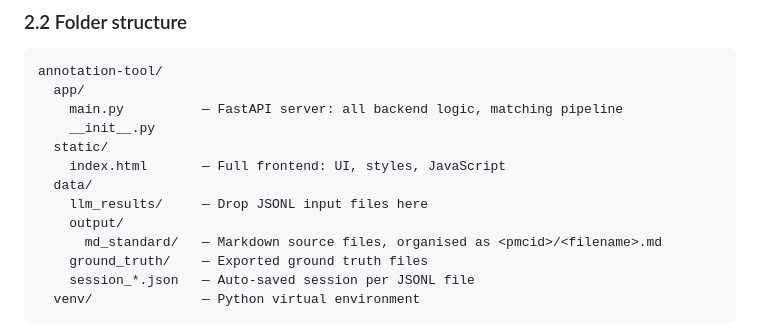
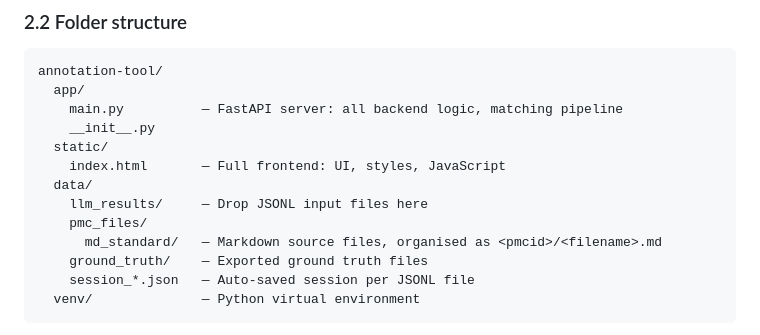
Before and after one commit to algarsi3/context, a Markdown page: README.md, the part around the change. Drawn GitHub-style.

```diff
--- a/README.md
+++ b/README.md
@@ -49,7 +49,7 @@ annotation-tool/
     index.html       — Full frontend: UI, styles, JavaScript
   data/
     llm_results/     — Drop JSONL input files here
-    output/
+    pmc_files/
       md_standard/   — Markdown source files, organised as <pmcid>/<filename>.md
     ground_truth/    — Exported ground truth files
     session_*.json   — Auto-saved session per JSONL file
```
